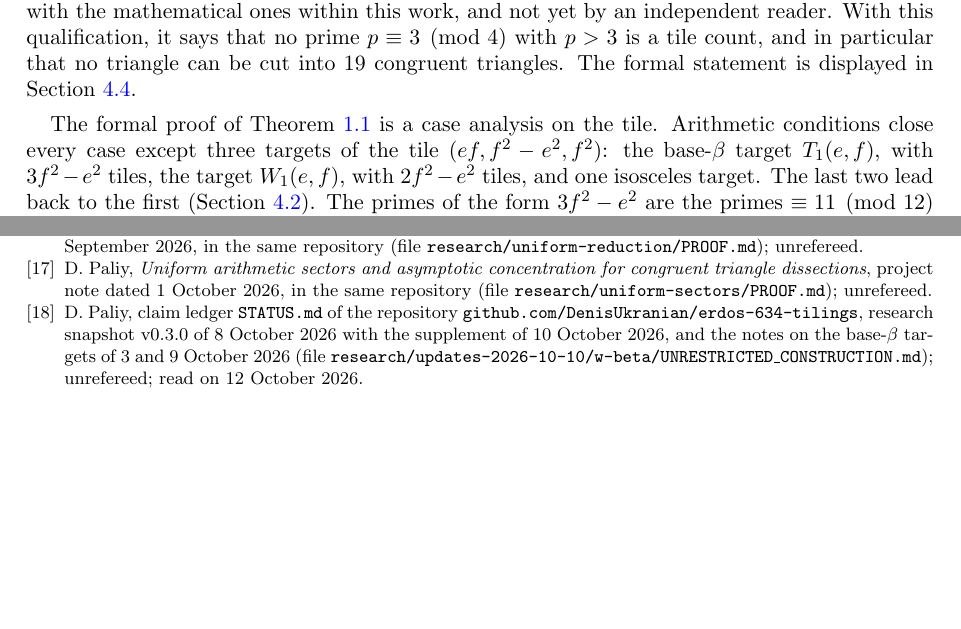
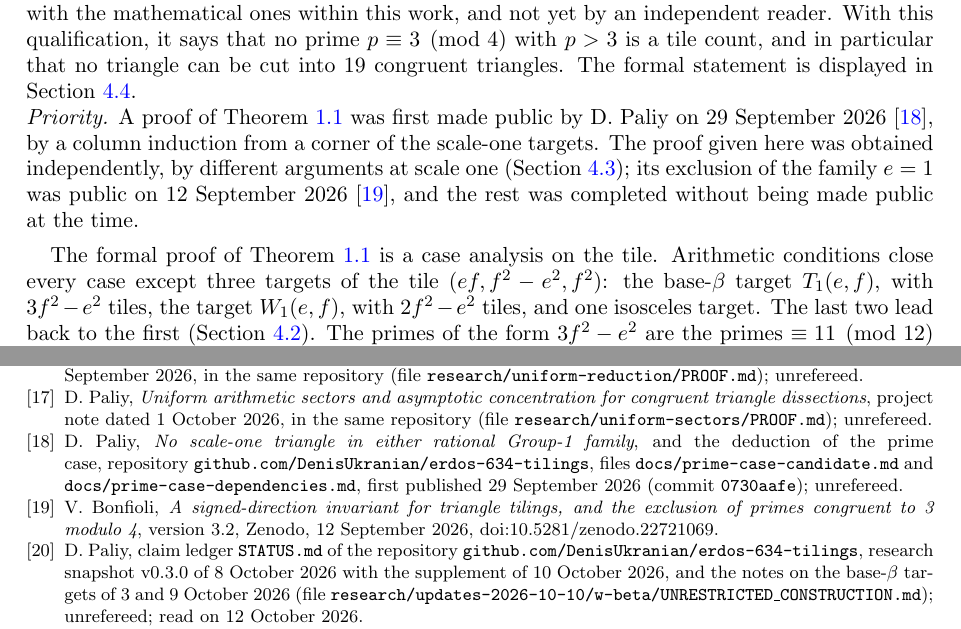
Before and after one commit to ElVec1o/erdos634_primes_and_N200, a LaTeX paper (paper/erdos634_primes_and_N200.tex): two parts of pages 2 and 31 of 31, joined at a grey line, cut so that both start at the same text, the shorter picture padded with empty space. Compiled offline with pdfLaTeX.

Commit message:
paper and timeline: Paliy's proof of the prime case (29 September 2026) cited as the first public proof; the independent route of this paper and its earlier public part (e = 1, Zenodo v3.2) stated; the scale-one credits to Paliy restored

```diff
--- a/paper/erdos634_primes_and_N200.tex
+++ b/paper/erdos634_primes_and_N200.tex
@@ -109,6 +109,12 @@ $p\not\equiv3\pmod4$.
 depends on the standard axioms only. The formal statement and the definitions it uses have been compared with
 the mathematical ones within this work, and not yet by an independent reader. With this qualification, it says that no prime $p\equiv3\pmod4$ with $p>3$ is a tile count, and in particular that no triangle can be
 cut into $19$ congruent triangles. The formal statement is displayed in Section~\ref{sub:formalprime}.
+
+\noindent\emph{Priority.} A proof of Theorem~\ref{thm:primes} was first made public by D.~Paliy on 29
+September 2026 \cite{PaliyPrime}, by a column induction from a corner of the scale-one targets. The proof given
+here was obtained independently, by different arguments at scale one (Section~\ref{sub:scaleone}); its
+exclusion of the family $e=1$ was public on 12 September 2026 \cite{Zenodo32}, and the rest was completed
+without being made public at the time.
 
 \medskip
 The formal proof of Theorem~\ref{thm:primes} is a case analysis on the tile. Arithmetic conditions close
@@ -1918,6 +1927,14 @@ triangle tilings}, project note dated 30 September 2026, in the same repository
 triangle dissections}, project note dated 1 October 2026, in the same repository (file
 \texttt{research/uniform-sectors/PROOF.md}); unrefereed.
 
+\bibitem{PaliyPrime} D.~Paliy, \emph{No scale-one triangle in either rational Group-1 family}, and the
+deduction of the prime case, repository \texttt{github.com/DenisUkranian/erdos-634-tilings}, files
+\texttt{docs/prime-case-candidate.md} and \texttt{docs/prime-case-dependencies.md}, first published 29
+September 2026 (commit \texttt{0730aafe}); unrefereed.
+
+\bibitem{Zenodo32} V.~Bonfioli, \emph{A signed-direction invariant for triangle tilings, and the exclusion of
+primes congruent to 3 modulo 4}, version 3.2, Zenodo, 12 September 2026, doi:10.5281/zenodo.22721069.
+
 \bibitem{PaliyLedger} D.~Paliy, claim ledger \texttt{STATUS.md} of the repository
 \texttt{github.com/DenisUkranian/erdos-634-tilings}, research snapshot v0.3.0 of 8 October 2026 with the
 supplement of 10 October 2026, and the notes on the base-$\beta$ targets of 3 and 9 October 2026 (file
```
Also changed, not shown: TIMELINE.md (+4 -0 lines), paper/erdos634_primes_and_N200.pdf, paper/erdos634_primes_and_N200.tex (7 more changed lines).
